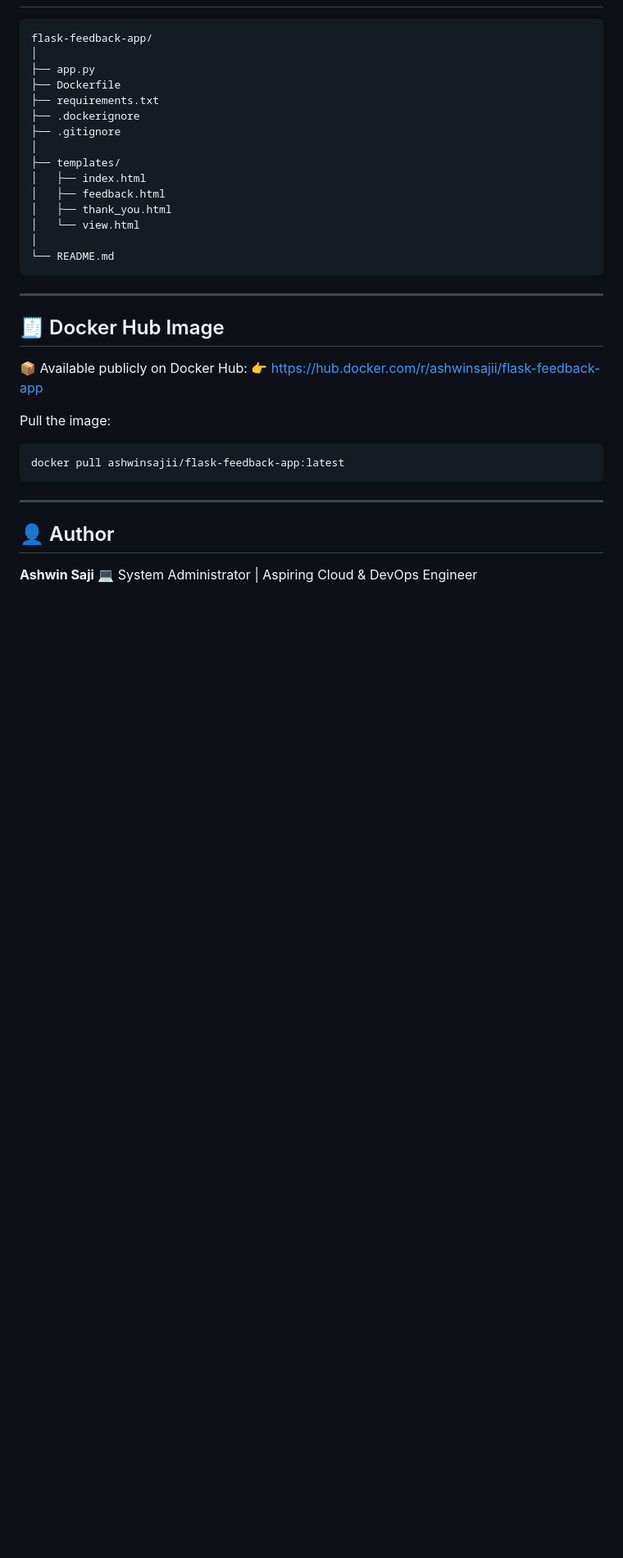
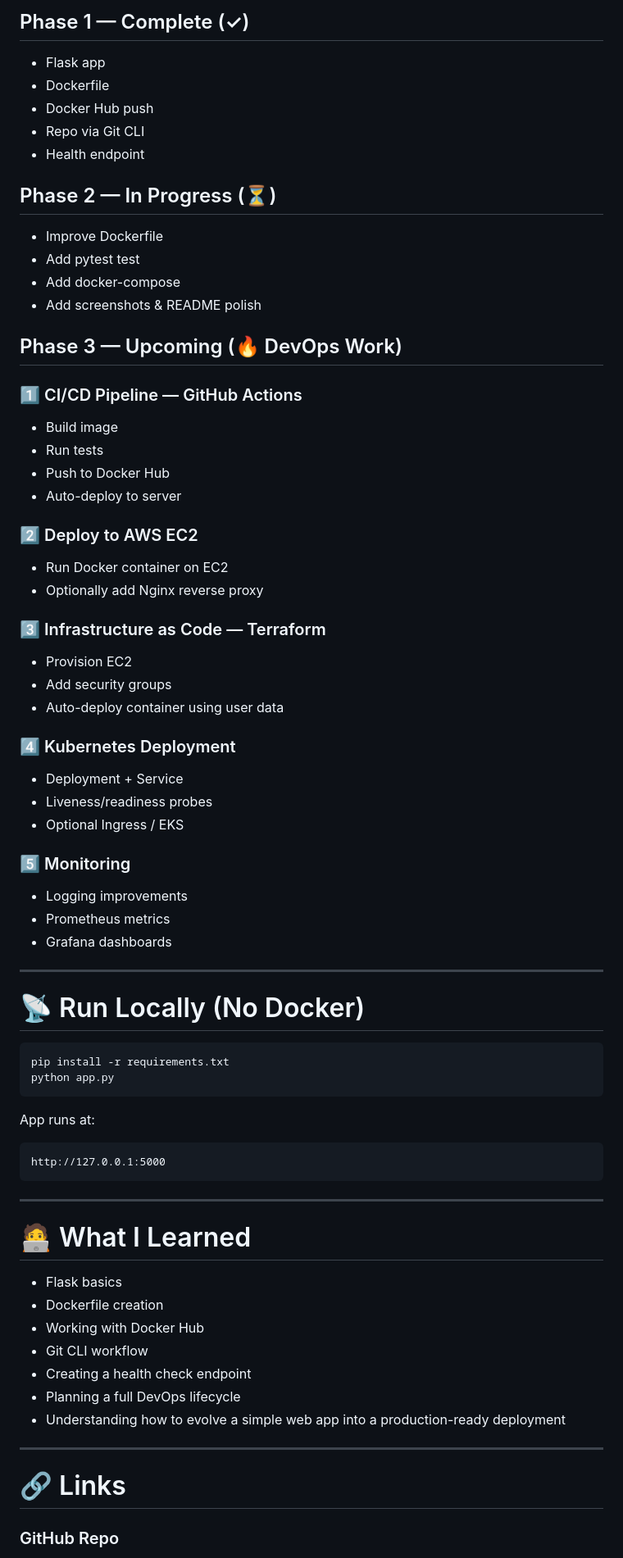
Before and after one commit to AshwinSajii/flask-feedback-app, a Markdown page: README.md, the part around one of its changes. Shown at 82% size. GitHub-like rendering; blank space fills up the shorter version.

Commit message:
Revise README for Flask Feedback App
Updated README to reflect project enhancements and future plans.

````diff
--- a/README.md
+++ b/README.md
@@ -97,39 +149,80 @@ docker inspect --format='{{.State.Health.Status}}' flask-feedback-app
+## Phase 1 — Complete (✓)
+
+* Flask app
+* Dockerfile
+* Docker Hub push
+* Repo via Git CLI
+* Health endpoint
+
+## Phase 2 — In Progress (⏳)
+
+* Improve Dockerfile
+* Add pytest test
+* Add docker-compose
+* Add screenshots & README polish
+
+## Phase 3 — Upcoming (🔥 DevOps Work)
+
+### 1️⃣ CI/CD Pipeline — GitHub Actions
+
+* Build image
+* Run tests
+* Push to Docker Hub
+* Auto-deploy to server
+
+### 2️⃣ Deploy to AWS EC2
+
+* Run Docker container on EC2
+* Optionally add Nginx reverse proxy
+
+### 3️⃣ Infrastructure as Code — Terraform
+
+* Provision EC2
+* Add security groups
+* Auto-deploy container using user data
+
+### 4️⃣ Kubernetes Deployment
+
+* Deployment + Service
+* Liveness/readiness probes
+* Optional Ingress / EKS
+
+### 5️⃣ Monitoring
+
+* Logging improvements
+* Prometheus metrics
+* Grafana dashboards
+
+---
+
+# 📡 Run Locally (No Docker)
+
+```bash
+pip install -r requirements.txt
+python app.py
+```
+
+App runs at:
 
 ```
-flask-feedback-app/
-│
-├── app.py
-├── Dockerfile
-├── requirements.txt
-├── .dockerignore
-├── .gitignore
-│
-├── templates/
-│   ├── index.html
-│   ├── feedback.html
-│   ├── thank_you.html
-│   └── view.html
-│
-└── README.md
+http://127.0.0.1:5000
 ```
 
 ---
 
-## 🧾 Docker Hub Image
+# 🧑‍💻 What I Learned
 
-📦 Available publicly on Docker Hub:
-👉 [https://hub.docker.com/r/ashwinsajii/flask-feedback-app](https://hub.docker.com/r/ashwinsajii/flask-feedback-app)
-
-Pull the image:
-
-```bash
-docker pull ashwinsajii/flask-feedback-app:latest
-```
+* Flask basics
+* Dockerfile creation
+* Working with Docker Hub
+* Git CLI workflow
+* Creating a health check endpoint
+* Planning a full DevOps lifecycle
+* Understanding how to evolve a simple web app into a production-ready deployment
 
 ---
 
-## 👤 Author
+# 🔗 Links
 
-**Ashwin Saji**
-💻 System Administrator | Aspiring Cloud & DevOps Engineer
+### GitHub Repo
 
````
Also changed, not shown: other parts of README.md (+149 -76 lines).
